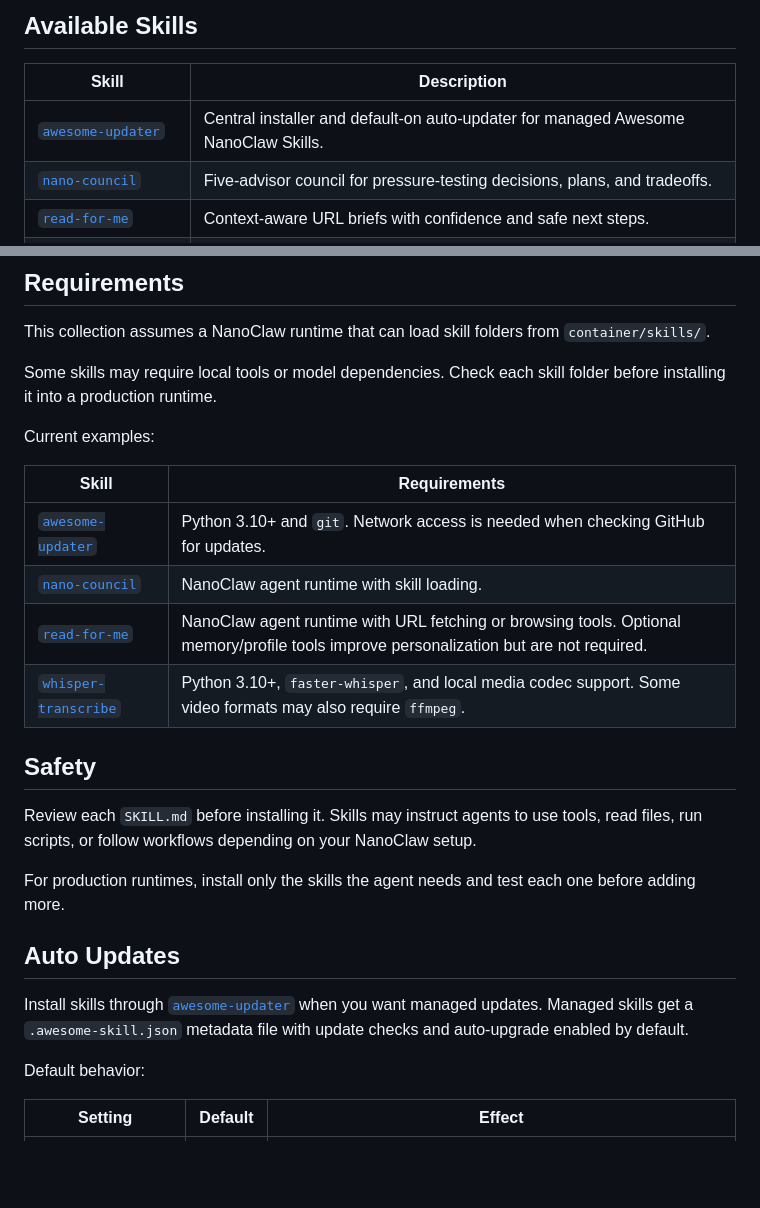
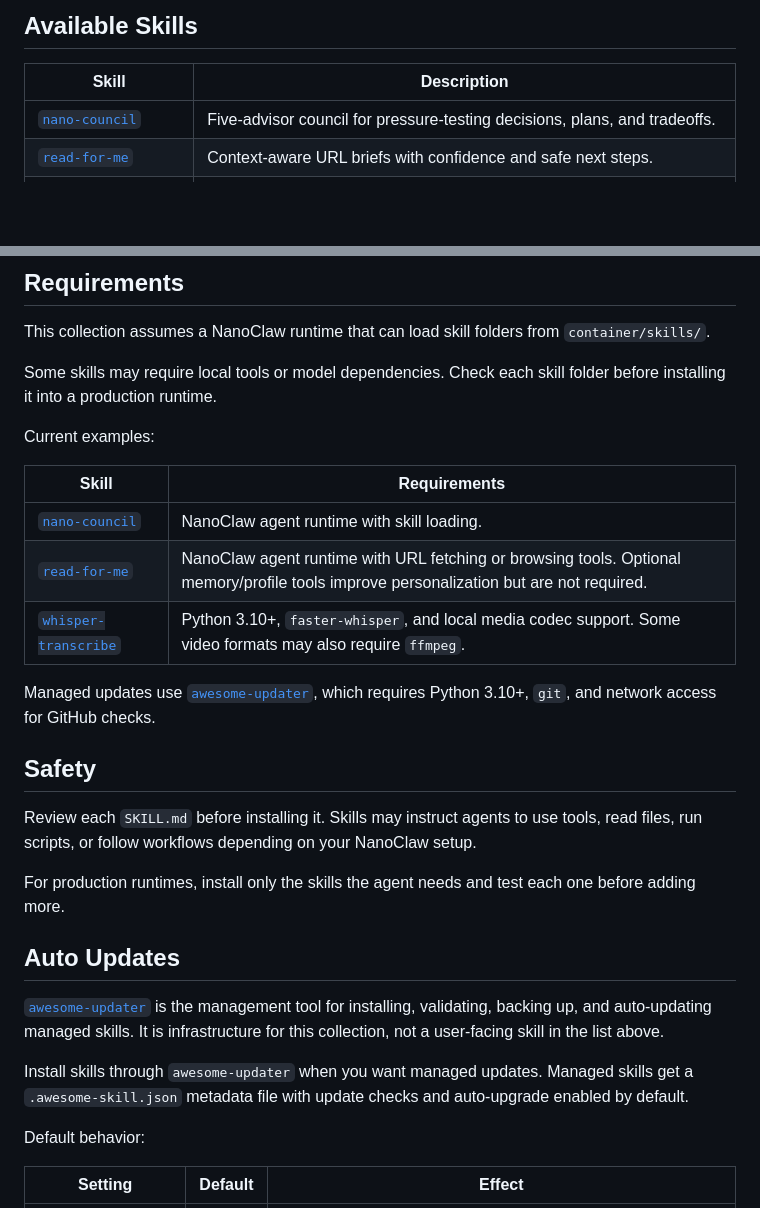
Before and after one commit to fabioespindula/awesome-nanoclaw-skills, a Markdown page: README.md, 2 parts joined by grey strips. Drawn GitHub-style; blank space fills up the shorter version.

Commit message:
docs: separate management tool from skills

```diff
--- a/README.md
+++ b/README.md
@@ -20,7 +20,6 @@ Use this repository to add focused capabilities to an agent without turning the
 
 | Skill | Description |
 | --- | --- |
-| [`awesome-updater`](skills/awesome-updater) | Central installer and default-on auto-updater for managed Awesome NanoClaw Skills. |
 | [`nano-council`](skills/nano-council) | Five-advisor council for pressure-testing decisions, plans, and tradeoffs. |
 | [`read-for-me`](skills/read-for-me) | Context-aware URL briefs with confidence and safe next steps. |
 | [`whisper-transcribe`](skills/whisper-transcribe) | Local faster-whisper transcription with modes, manifest, and txt/srt/vtt/md output. |
@@ -99,10 +98,11 @@ Current examples:
 
 | Skill | Requirements |
 | --- | --- |
-| [`awesome-updater`](skills/awesome-updater) | Python 3.10+ and `git`. Network access is needed when checking GitHub for updates. |
 | [`nano-council`](skills/nano-council) | NanoClaw agent runtime with skill loading. |
 | [`read-for-me`](skills/read-for-me) | NanoClaw agent runtime with URL fetching or browsing tools. Optional memory/profile tools improve personalization but are not required. |
 | [`whisper-transcribe`](skills/whisper-transcribe) | Python 3.10+, `faster-whisper`, and local media codec support. Some video formats may also require `ffmpeg`. |
+
+Managed updates use [`awesome-updater`](skills/awesome-updater), which requires Python 3.10+, `git`, and network access for GitHub checks.
 
 ## Safety
 
@@ -112,7 +112,9 @@ For production runtimes, install only the skills the agent needs and test each o
 
 ## Auto Updates
 
-Install skills through [`awesome-updater`](skills/awesome-updater) when you want managed updates. Managed skills get a `.awesome-skill.json` metadata file with update checks and auto-upgrade enabled by default.
+[`awesome-updater`](skills/awesome-updater) is the management tool for installing, validating, backing up, and auto-updating managed skills. It is infrastructure for this collection, not a user-facing skill in the list above.
+
+Install skills through `awesome-updater` when you want managed updates. Managed skills get a `.awesome-skill.json` metadata file with update checks and auto-upgrade enabled by default.
 
 Default behavior:
 
```
